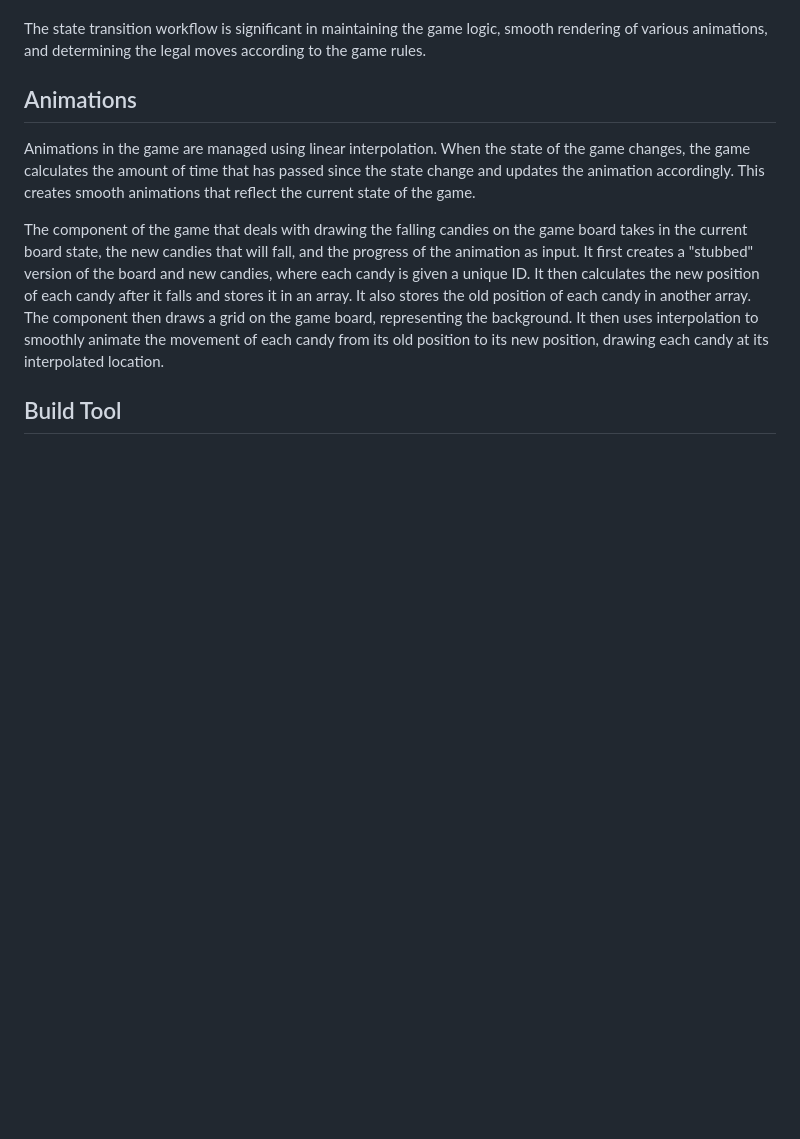
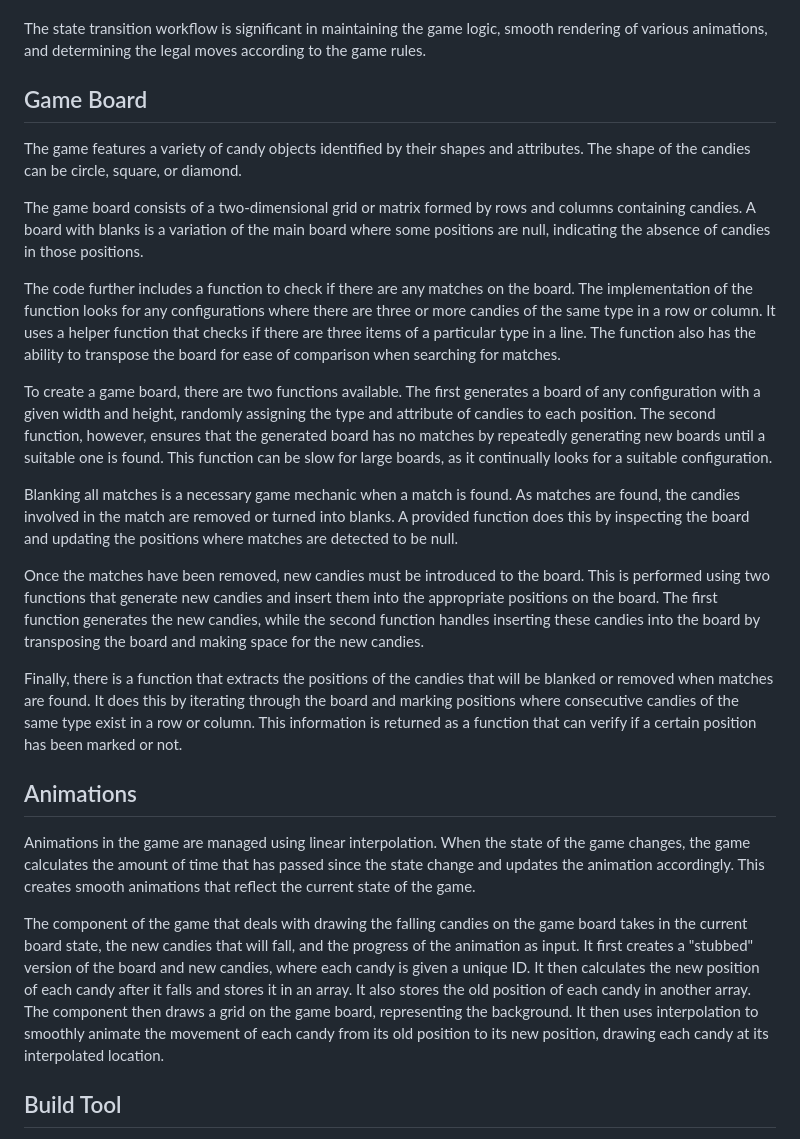
Before and after one commit to huynhtrankhanh/Crusgkeo, a Markdown page: README.md, the part around the change. Rendered like a GitHub page; blank space fills up the shorter version.

Commit message:
Explain how game board works

```diff
--- a/README.md
+++ b/README.md
@@ -50,6 +50,22 @@ The GameStateManager class has methods to handle different game events and trans
 The workflow of state transitions is designed in such a way that it updates the game state and board as new events are encountered. For instance, when the player holds and drags a cell to another cell, the two cells are swapped, and the game state transitions back to the 'nothing' state. However, this does not mean that when the player continues moving the cursor, the game should continue swapping immediately. Instead, the player must release the mouse to perform a new swap.
 
 The state transition workflow is significant in maintaining the game logic, smooth rendering of various animations, and determining the legal moves according to the game rules.
+
+## Game Board
+
+The game features a variety of candy objects identified by their shapes and attributes. The shape of the candies can be circle, square, or diamond.
+
+The game board consists of a two-dimensional grid or matrix formed by rows and columns containing candies. A board with blanks is a variation of the main board where some positions are null, indicating the absence of candies in those positions.
+
+The code further includes a function to check if there are any matches on the board. The implementation of the function looks for any configurations where there are three or more candies of the same type in a row or column. It uses a helper function that checks if there are three items of a particular type in a line. The function also has the ability to transpose the board for ease of comparison when searching for matches.
+
+To create a game board, there are two functions available. The first generates a board of any configuration with a given width and height, randomly assigning the type and attribute of candies to each position. The second function, however, ensures that the generated board has no matches by repeatedly generating new boards until a suitable one is found. This function can be slow for large boards, as it continually looks for a suitable configuration.
+
+Blanking all matches is a necessary game mechanic when a match is found. As matches are found, the candies involved in the match are removed or turned into blanks. A provided function does this by inspecting the board and updating the positions where matches are detected to be null.
+
+Once the matches have been removed, new candies must be introduced to the board. This is performed using two functions that generate new candies and insert them into the appropriate positions on the board. The first function generates the new candies, while the second function handles inserting these candies into the board by transposing the board and making space for the new candies.
+
+Finally, there is a function that extracts the positions of the candies that will be blanked or removed when matches are found. It does this by iterating through the board and marking positions where consecutive candies of the same type exist in a row or column. This information is returned as a function that can verify if a certain position has been marked or not.
 
 ## Animations
 
```
